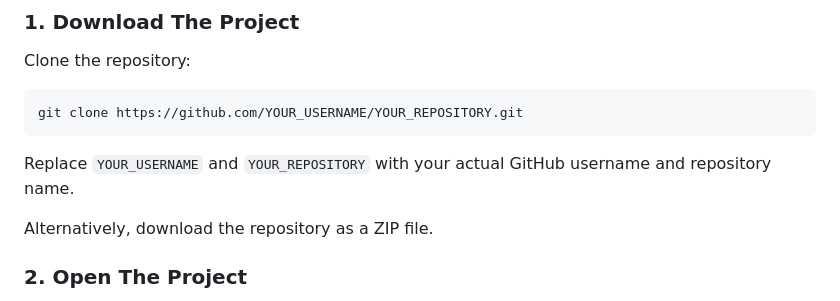
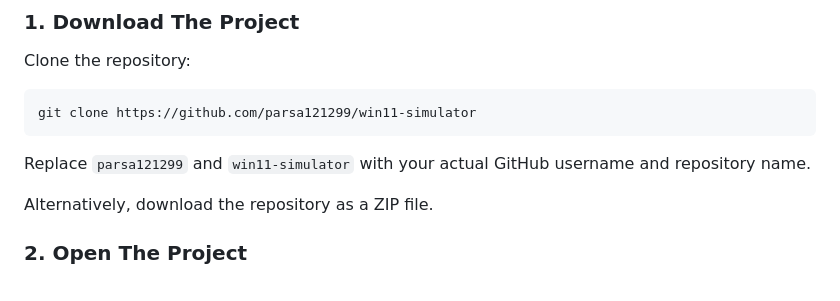
Before and after one commit to parsa121299/win11-simulator, a Markdown page: README.md, the part around the change. Drawn GitHub-style.

````diff
--- a/README.md
+++ b/README.md
@@ -166,10 +166,10 @@ web applications.
 Clone the repository:
 
 ```bash
-git clone https://github.com/YOUR_USERNAME/YOUR_REPOSITORY.git
+git clone https://github.com/parsa121299/win11-simulator
 ```
 
-Replace `YOUR_USERNAME` and `YOUR_REPOSITORY` with your actual
+Replace `parsa121299` and `win11-simulator` with your actual
 GitHub username and repository name.
 
 Alternatively, download the repository as a ZIP file.
````
